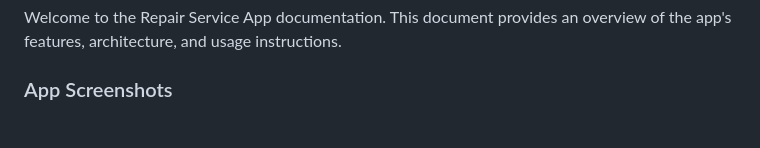
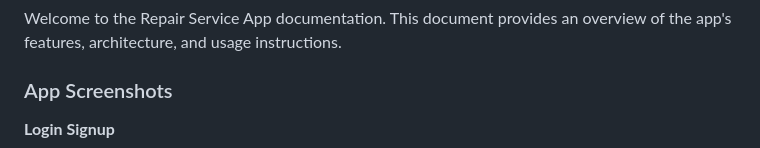
Before and after one commit to Vishnu-Deepan/repair-service, a Markdown page: README.md, the part around the change printed below. Rendered like a GitHub page; blank space fills up the shorter version.

```diff
--- a/README.md
+++ b/README.md
@@ -4,4 +4,5 @@ Welcome to the Repair Service App documentation. This document provides an overv
 
 ### App Screenshots
 
+**Login Signup**
 <div style="display:flex;">
```
Also changed, not shown: other parts of README.md (+11 -3 lines).
